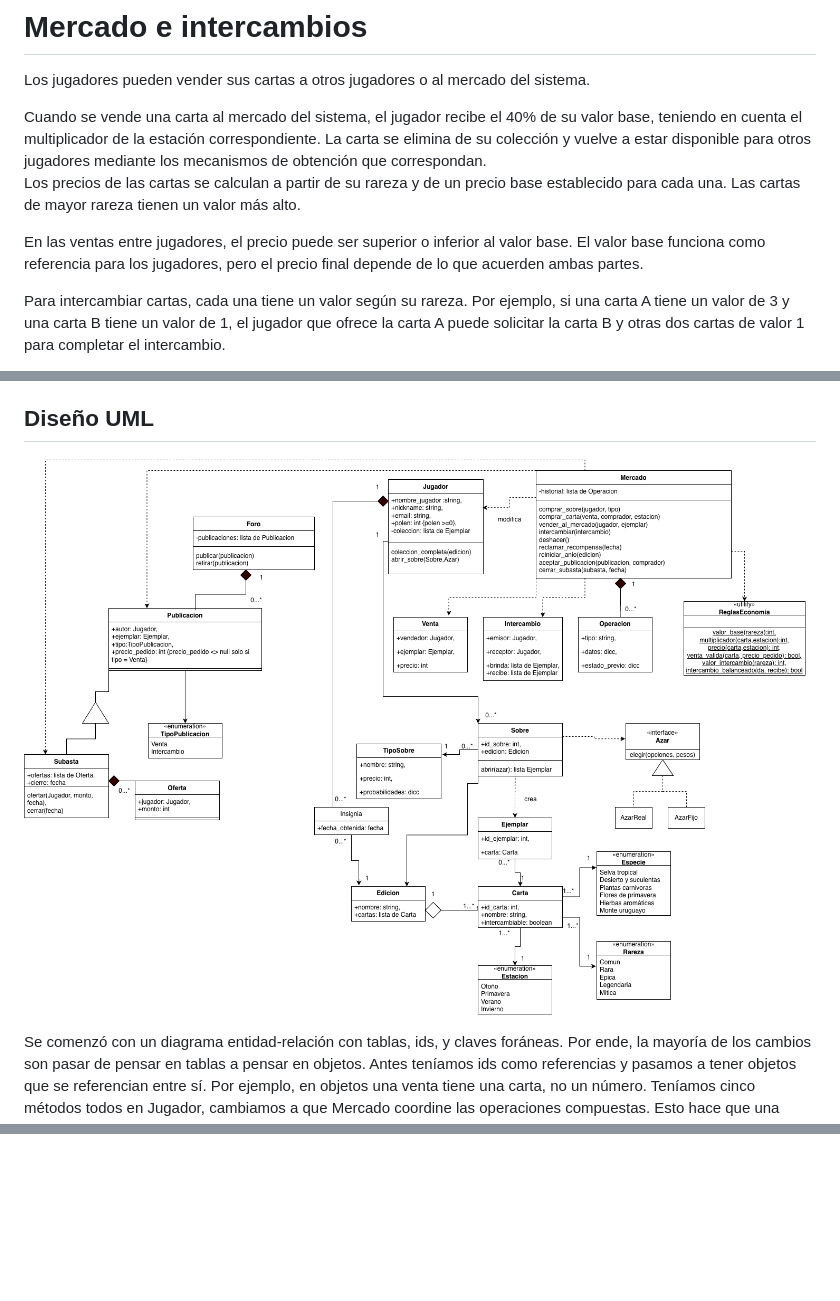
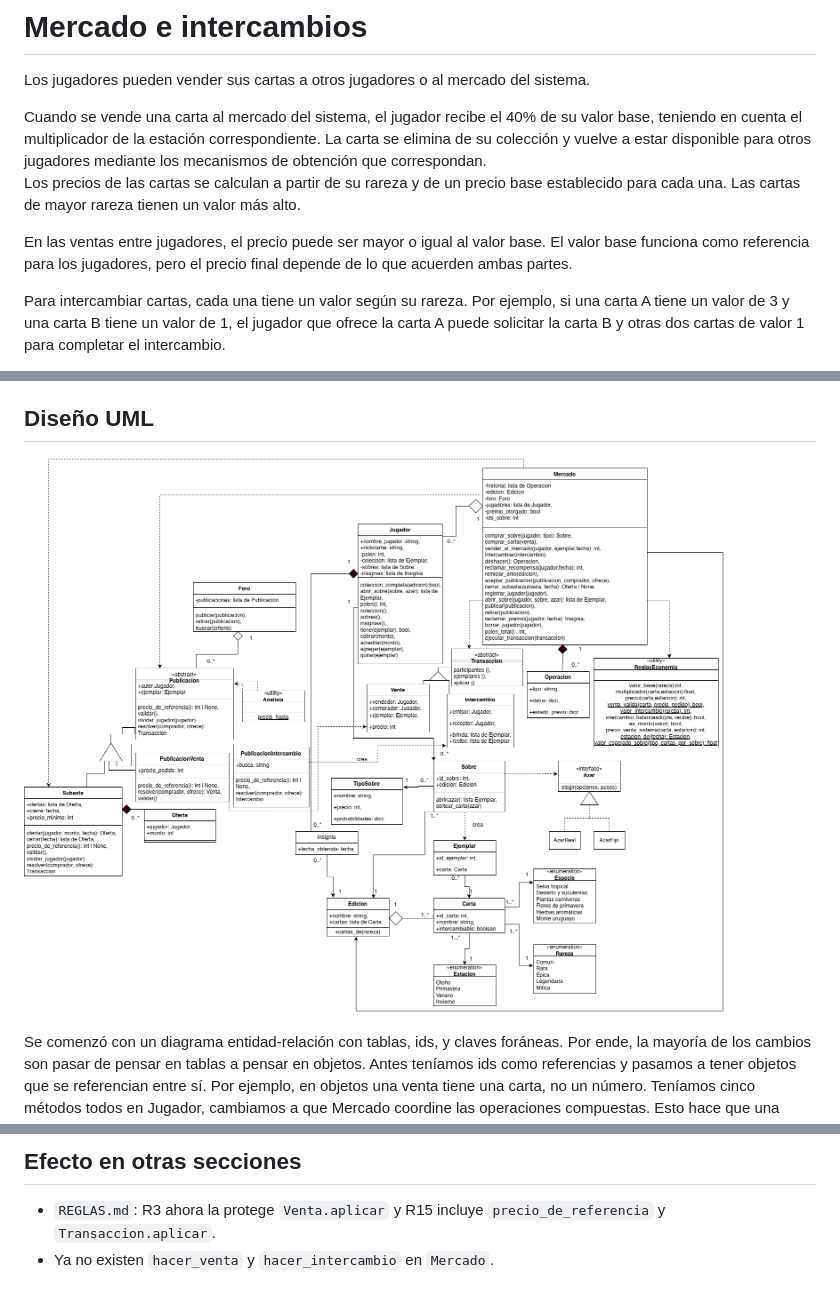
Before and after one commit to CherrySym/pct-proyecto-final, a Markdown page: docs/DISEÑO.md, 3 parts joined by grey strips. Rendered like a GitHub page; pictures changed too: UML.png; blank space fills up the shorter version.

```diff
--- a/docs/DISEÑO.md
+++ b/docs/DISEÑO.md
@@ -51,7 +51,7 @@ Los jugadores pueden vender sus cartas a otros jugadores o al mercado del sistem
 Cuando se vende una carta al mercado del sistema, el jugador recibe el 40% de su valor base, teniendo en cuenta el multiplicador de la estación correspondiente. La carta se elimina de su colección y vuelve a estar disponible para otros jugadores mediante los mecanismos de obtención que correspondan.
 Los precios de las cartas se calculan a partir de su rareza y de un precio base establecido para cada una. Las cartas de mayor rareza tienen un valor más alto.
 
-En las ventas entre jugadores, el precio puede ser superior o inferior al valor base. El valor base funciona como referencia para los jugadores, pero el precio final depende de lo que acuerden ambas partes.
+En las ventas entre jugadores, el precio puede ser mayor o igual al valor base. El valor base funciona como referencia para los jugadores, pero el precio final depende de lo que acuerden ambas partes.
 
 Para intercambiar cartas, cada una tiene un valor según su rareza. Por ejemplo, si una carta A tiene un valor de 3 y una carta B tiene un valor de 1, el jugador que ofrece la carta A puede solicitar la carta B y otras dos cartas de valor 1 para completar el intercambio.
 
@@ -260,0 +311,3 @@ Excepción única del dominio (hereda de `Exception`). Se lanza ante cualquier o
+## Efecto en otras secciones
+- `REGLAS.md`: R3 ahora la protege `Venta.aplicar` y R15 incluye `precio_de_referencia` y `Transaccion.aplicar`.
+- Ya no existen `hacer_venta` y `hacer_intercambio` en `Mercado`.
```
Also changed, not shown: other parts of docs/DISEÑO.md (+52 -2 lines), 1 other file.
